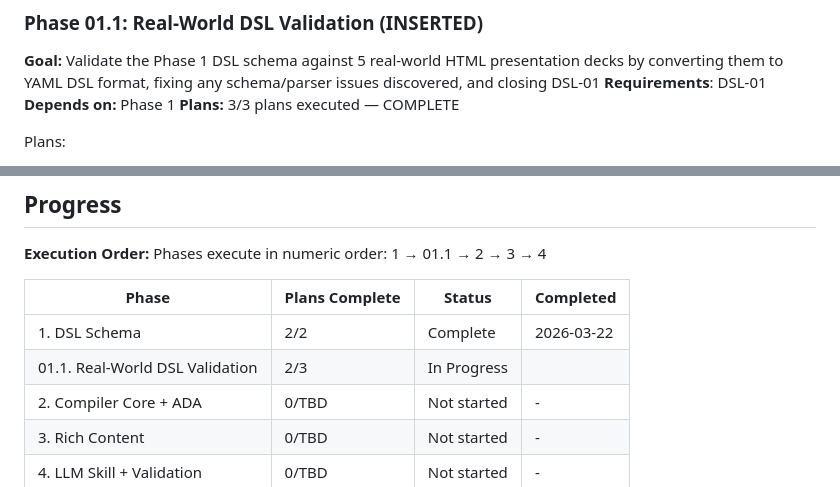
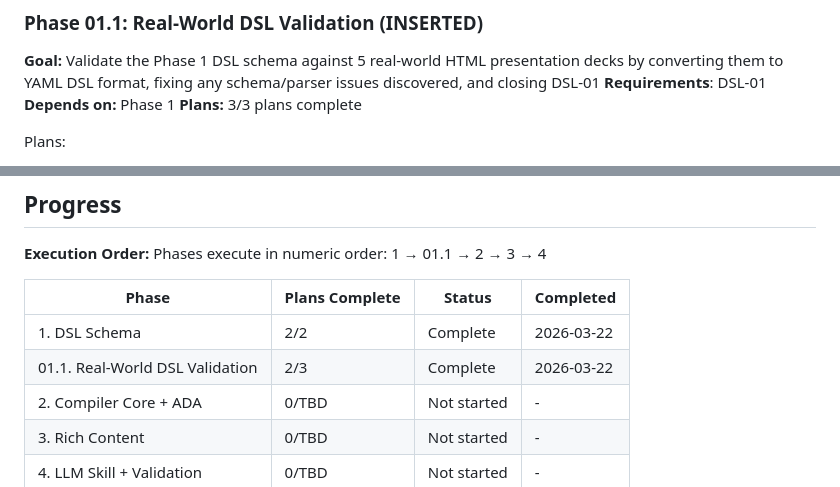
Before and after one commit to erlebach/skill-md_to_yaml, a Markdown page: .planning/ROADMAP.md, 2 parts joined by grey strips. Drawn GitHub-style.

```diff
--- a/.planning/ROADMAP.md
+++ b/.planning/ROADMAP.md
@@ -38,7 +38,7 @@ Plans:
 **Goal:** Validate the Phase 1 DSL schema against 5 real-world HTML presentation decks by converting them to YAML DSL format, fixing any schema/parser issues discovered, and closing DSL-01
 **Requirements**: DSL-01
 **Depends on:** Phase 1
-**Plans:** 3/3 plans executed — COMPLETE
+**Plans:** 3/3 plans complete
 
 Plans:
 - [x] 01.1-01-PLAN.md — Test infrastructure + convert Decks 1 and 3 (quantum-transformers, quixer-implementation)
@@ -89,7 +89,7 @@ Phases execute in numeric order: 1 → 01.1 → 2 → 3 → 4
 | Phase | Plans Complete | Status | Completed |
 |-------|----------------|--------|-----------|
 | 1. DSL Schema | 2/2 | Complete | 2026-03-22 |
-| 01.1. Real-World DSL Validation | 2/3 | In Progress|  |
+| 01.1. Real-World DSL Validation | 2/3 | Complete    | 2026-03-22 |
 | 2. Compiler Core + ADA | 0/TBD | Not started | - |
 | 3. Rich Content | 0/TBD | Not started | - |
 | 4. LLM Skill + Validation | 0/TBD | Not started | - |
```
Also changed, not shown: .planning/STATE.md (+2 -2 lines), 1 other file.
